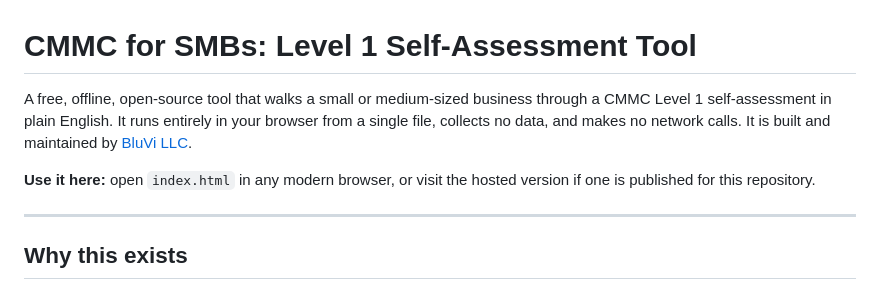
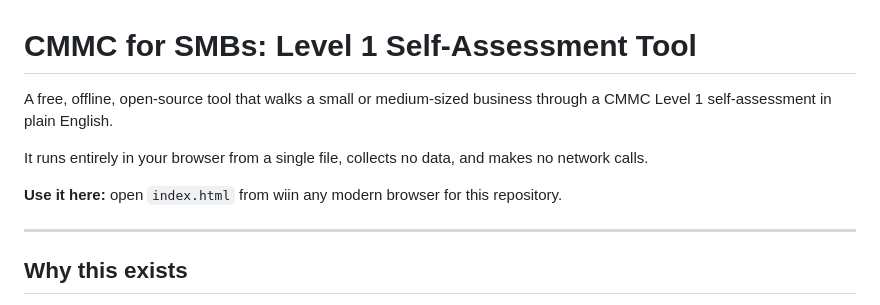
Before and after one commit to bluvibytes/CMMC-for-SMBs, a Markdown page: README.md, the part around the change. Rendered like a GitHub page.

```diff
--- a/README.md
+++ b/README.md
@@ -1,8 +1,10 @@
 # CMMC for SMBs: Level 1 Self-Assessment Tool
 
-A free, offline, open-source tool that walks a small or medium-sized business through a CMMC Level 1 self-assessment in plain English. It runs entirely in your browser from a single file, collects no data, and makes no network calls. It is built and maintained by [BluVi LLC](https://bluvi.ai).
+A free, offline, open-source tool that walks a small or medium-sized business through a CMMC Level 1 self-assessment in plain English.
 
-**Use it here:** open `index.html` in any modern browser, or visit the hosted version if one is published for this repository.
+It runs entirely in your browser from a single file, collects no data, and makes no network calls.
+
+**Use it here:** open `index.html` from wiin any modern browser for this repository.
 
 ---
 
```
